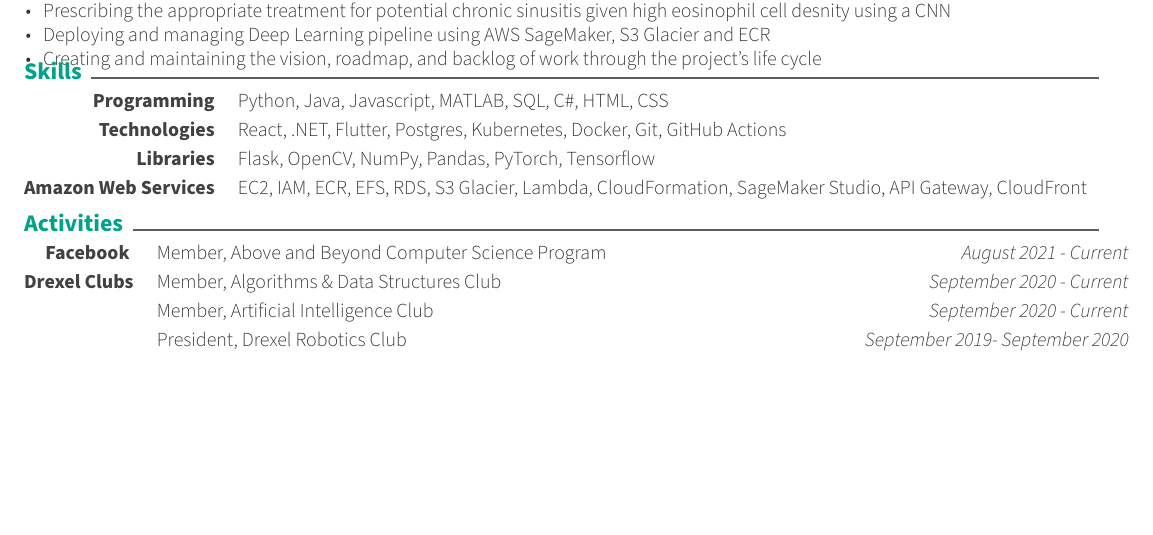
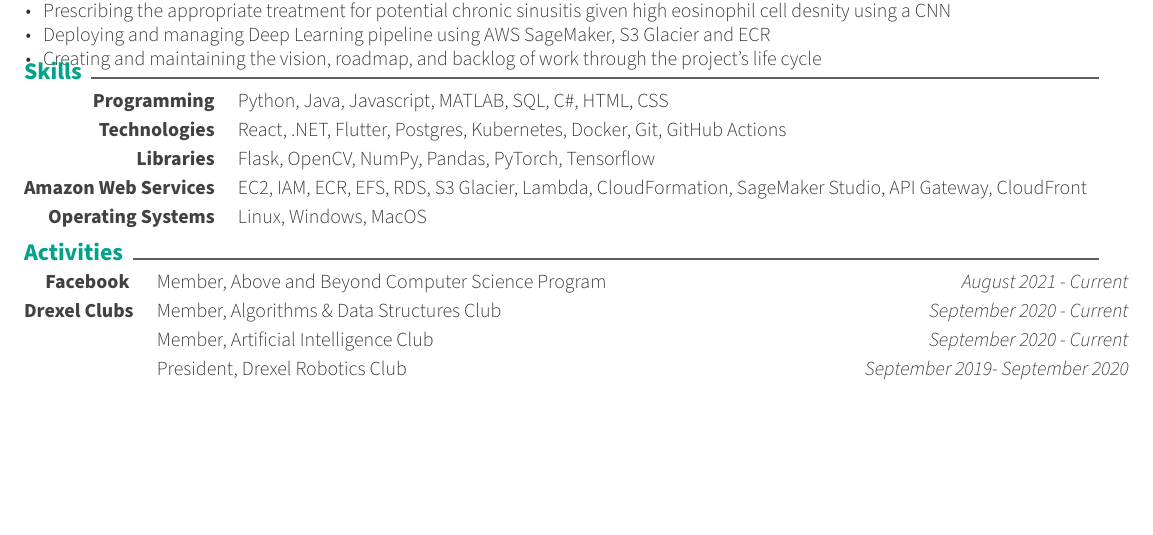
Before and after one commit to ritik-ghanshani/ritik-ghanshani-resume, a LaTeX CV (Ritik_Ghanshani_Resume.tex, which reads resume/skills.tex): part of the page, cut so that both start at the same text. Compiled offline with XeLaTeX.

Commit message:
added operating systems section

```diff
--- a/resume/skills.tex
+++ b/resume/skills.tex
@@ -16,4 +16,6 @@
     \cvskill
     {Amazon Web Services}
     {EC2, IAM, ECR, EFS, RDS, S3 Glacier, Lambda, CloudFormation, SageMaker Studio, API Gateway, CloudFront}
+
+    \cvskill{Operating Systems}{Linux, Windows, MacOS}
 \end{cvskills}
```
Also changed, not shown: Ritik_Ghanshani_Resume.pdf, 1 other file.
